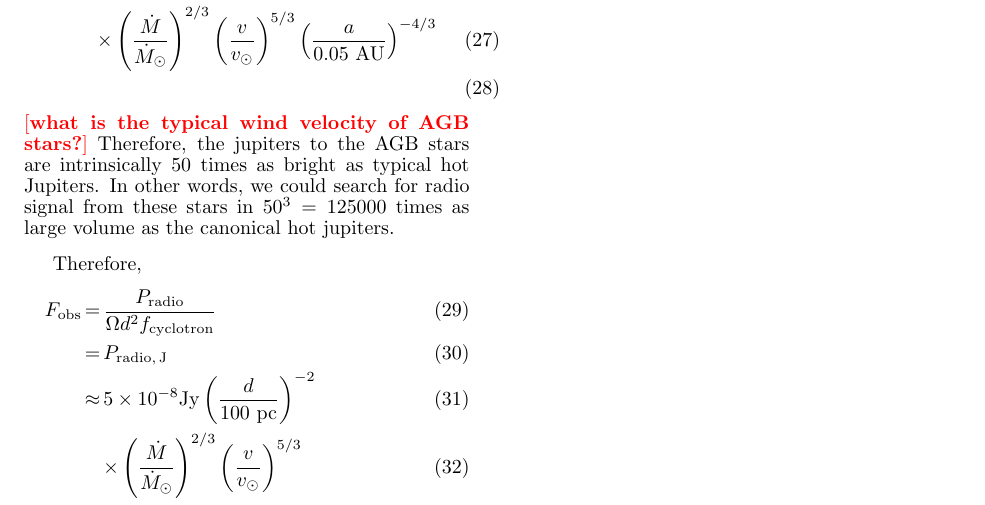
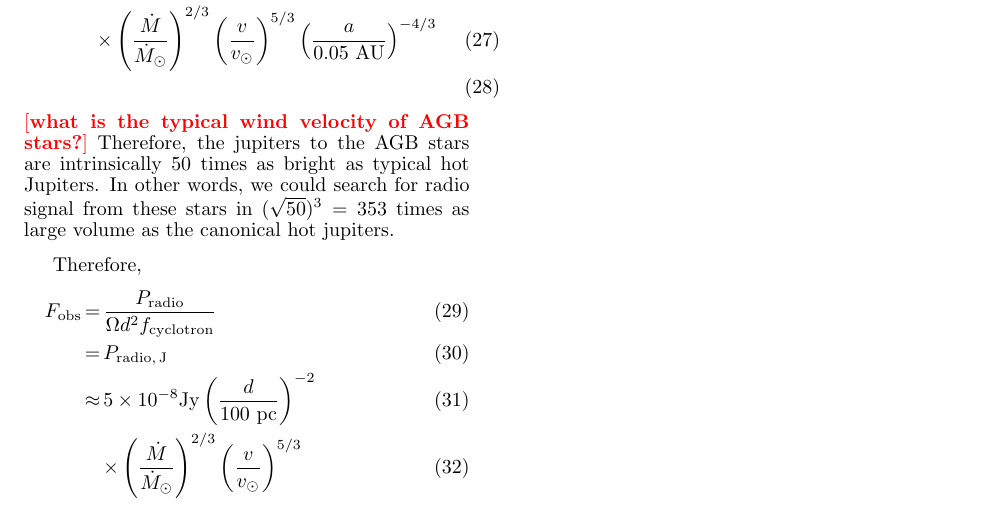
Before and after one commit to gitter-badger/radioRGHJ, a LaTeX document (ms.tex): part of page 4 of 8, cut so that both start at the same text. Compiled offline with pdfLaTeX.

Commit message:
equivalent distance for RGHJs are corrected

```diff
--- a/ms.tex
+++ b/ms.tex
@@ -393,7 +393,7 @@ P_{\rm k,\,inp}
 \end{eqnarray}
 %%%
 \memoYF{what is the typical wind velocity of AGB stars?}
-Therefore, the jupiters to the AGB stars are intrinsically 50 times as bright as typical hot Jupiters. In other words, we could search for radio signal from these stars in $50^3 = 125000$ times as large volume as the canonical hot jupiters.
+Therefore, the jupiters to the AGB stars are intrinsically 50 times as bright as typical hot Jupiters. In other words, we could search for radio signal from these stars in $(\sqrt{50})^3 = 353$ times as large volume as the canonical hot jupiters.
 
 
 Therefore,
```
